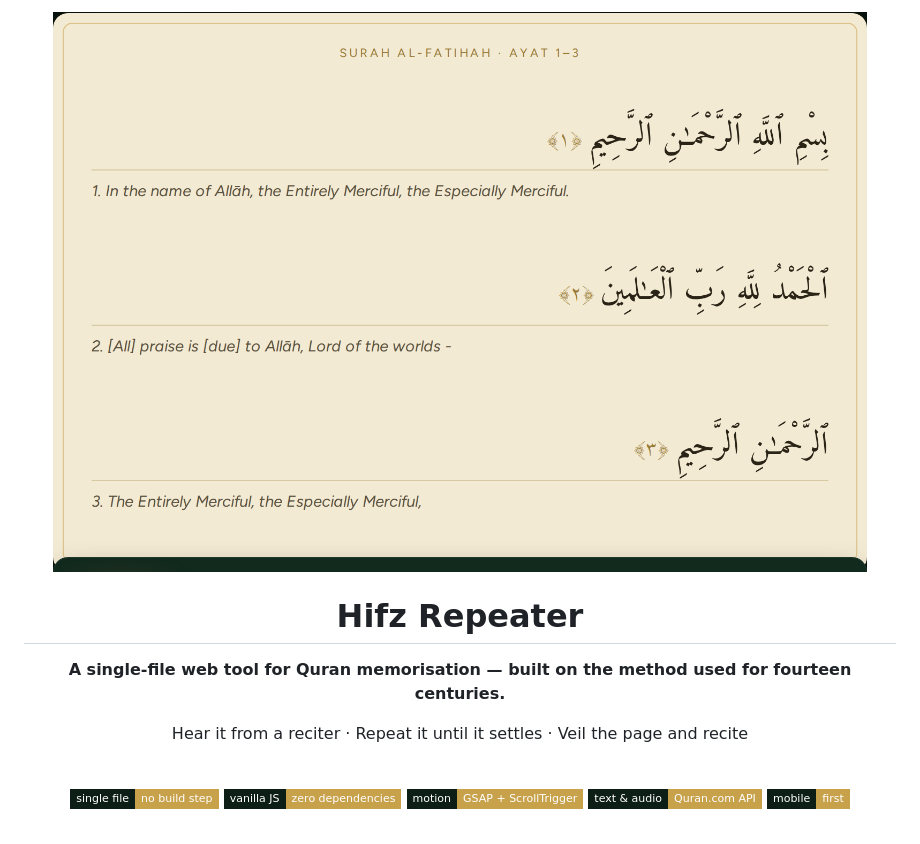
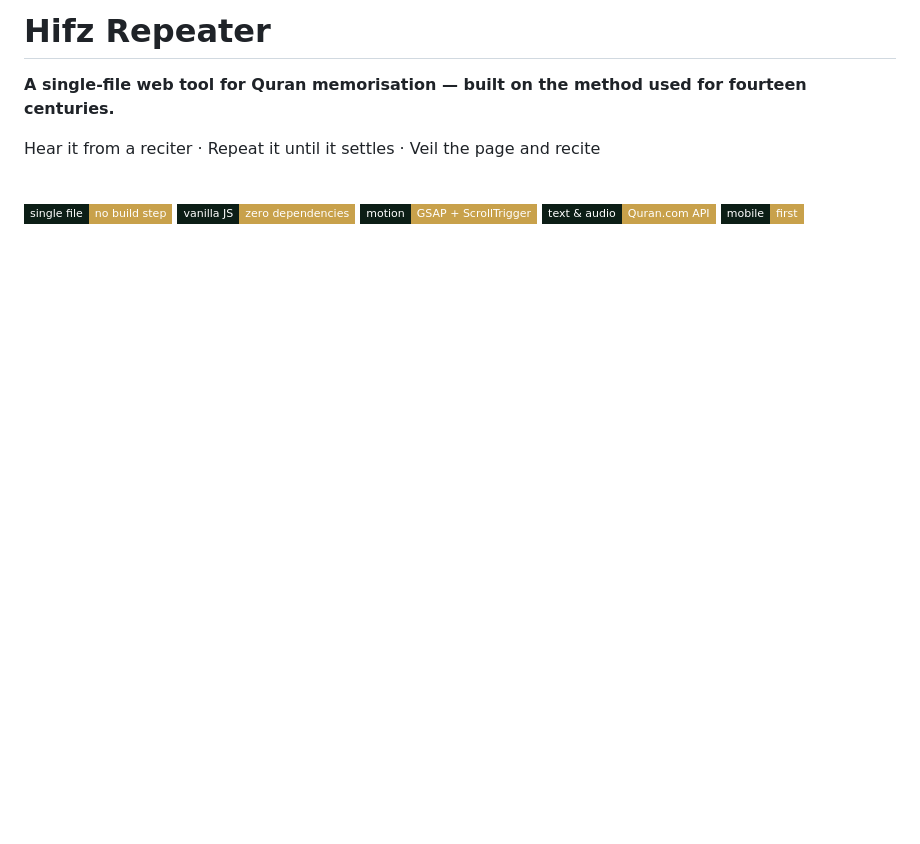
Before and after one commit to cyberpirate22/HIFZ, a Markdown page: README.md, the part around one of its changes. GitHub-like rendering; badges without logos; blank space fills up the shorter version.

```diff
--- a/README.md
+++ b/README.md
@@ -2,5 +1,4 @@
 
-<img src="assets/banner.png" alt="Hifz Repeater — حِفْظ" width="100%">
 
 # Hifz Repeater
 
```
Also changed, not shown: other parts of README.md (+0 -1 lines).
